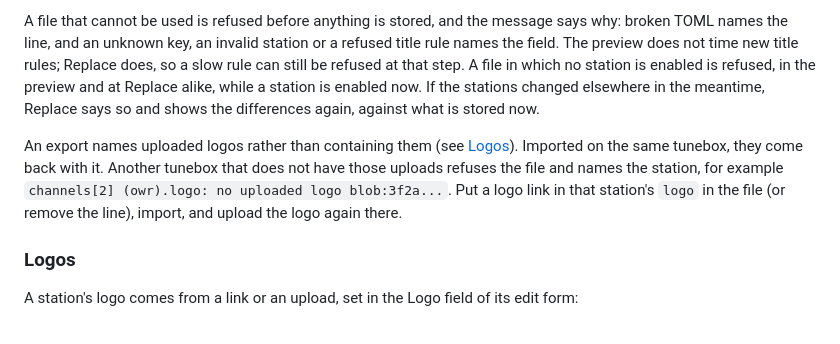
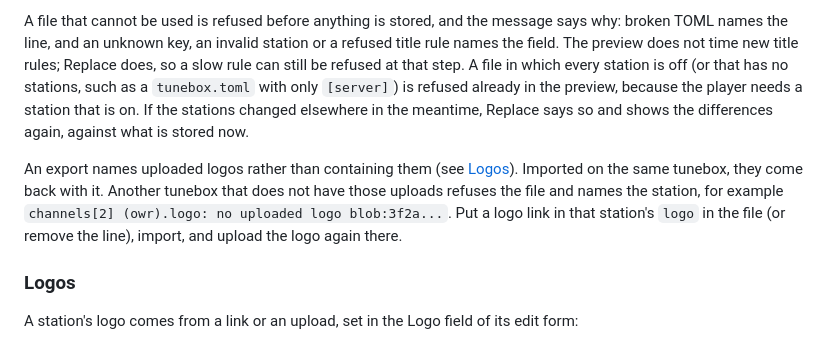
Before and after one commit to Rouzax/tunebox, a Markdown page: README.md, the part around the change. Drawn GitHub-style.

Commit message:
State plainly when an import with no station on is refused

```diff
--- a/README.md
+++ b/README.md
@@ -413,17 +413,19 @@ A file that cannot be used is refused before anything is stored, and the
 message says why: broken TOML names the line, and an unknown key, an
 invalid station or a refused title rule names the field. The preview does
 not time new title rules; Replace does, so a slow rule can still be refused
-at that step. A file in which no station is enabled is refused, in the
-preview and at Replace alike, while a station is enabled now. If the stations changed elsewhere in the meantime, Replace
-says so and shows the differences again, against what is stored now.
+at that step. A file in which every station is off (or that has no
+stations, such as a `tunebox.toml` with only `[server]`) is refused
+already in the preview, because the player needs a station that is on.
+If the stations changed elsewhere in the meantime, Replace says so and
+shows the differences again, against what is stored now.
 
 An export names uploaded logos rather than containing them (see
 [Logos](#logos)). Imported on the same tunebox, they come back with it.
 Another tunebox that does not have those uploads refuses the file and names
 the station, for example
-`channels[2] (owr).logo: no uploaded logo blob:3f2a...`. Put a logo link in that
-station's `logo` in the file (or remove the line), import, and upload the
-logo again there.
+`channels[2] (owr).logo: no uploaded logo blob:3f2a...`. Put a logo link
+in that station's `logo` in the file (or remove the line), import, and
+upload the logo again there.
 
 ### Logos
 
```
